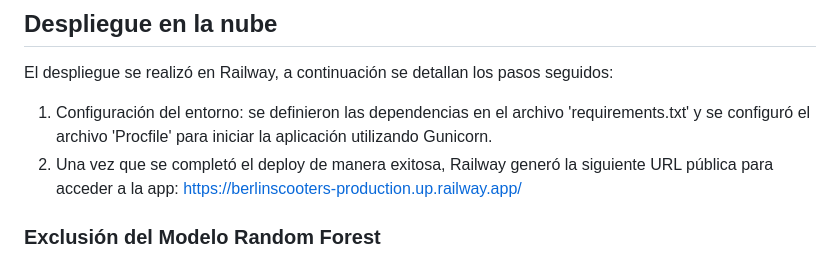
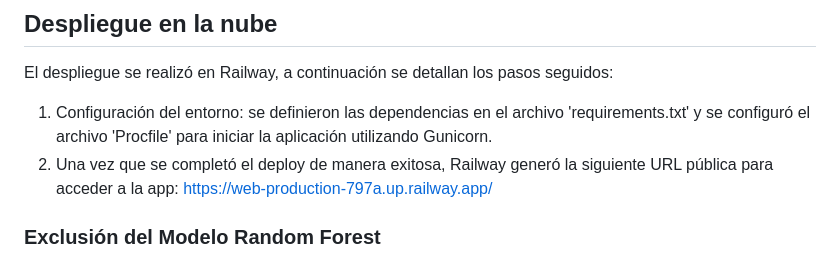
Before and after one commit to MauriAL10/berlin_scooters, a Markdown page: README.md, the part around the change. GitHub-like rendering.

Commit message:
Railway URL Actualizada

```diff
--- a/README.md
+++ b/README.md
@@ -64,7 +64,7 @@ El despliegue se realizó en Railway, a continuación se detallan los pasos segu
 
 1. Configuración del entorno: se definieron las dependencias en el archivo 'requirements.txt' y se configuró el archivo 'Procfile' para iniciar la aplicación utilizando Gunicorn.
 2. Una vez que se completó el deploy de manera exitosa, Railway generó la siguiente URL pública para acceder a la app:
-https://berlinscooters-production.up.railway.app/
+https://web-production-797a.up.railway.app/
 
 ### Exclusión del Modelo Random Forest
 El modelo Random Forest fue entrenado y utilizado durante la fase de desarrollo. Sin embargo, debido a que el archivo del modelo supera el límite de 100 MB, no fue posible incluirlo en el repositorio de GitHub ni desplegarlo directamente en Railway.
```
